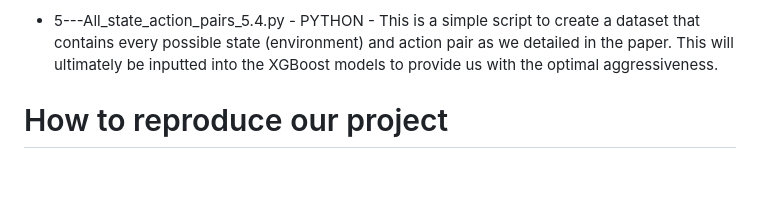
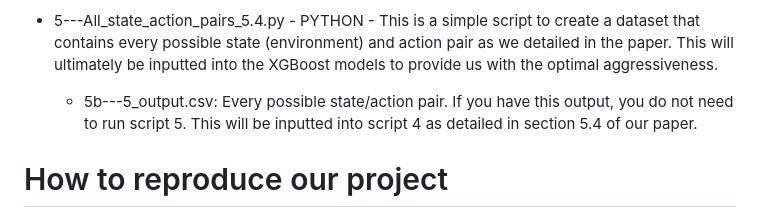
Before and after one commit to CMSACEntry/CMSAC-2024-Tennis-Aggressiveness, a Markdown page: README.md, the part around the change. Drawn GitHub-style; blank space fills up the shorter version.

```diff
--- a/README.md
+++ b/README.md
@@ -28,6 +28,10 @@ The way we have documented our code below. The starting number indicates the rel
 
 - 5---All_state_action_pairs_5.4.py - PYTHON - This is a simple script to create a dataset that contains every possible state (environment) and action pair as we detailed in the paper. This will ultimately be inputted into the XGBoost models to provide us with the optimal aggressiveness.
 
+
+  - 5b---5_output.csv: Every possible state/action pair. If you have this output, you do not need to run script 5. This will be inputted into script 4 as detailed in section 5.4 of our paper.
+
+
 # How to reproduce our project
 
 If you would like to reproduce our project, this is what you can do:
```
